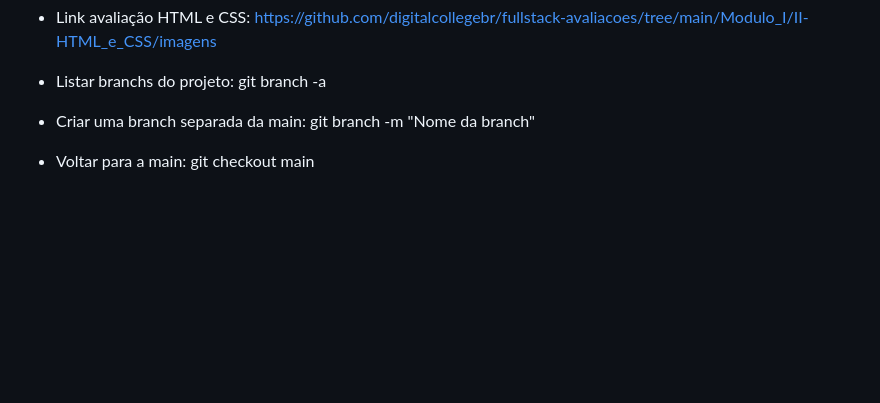
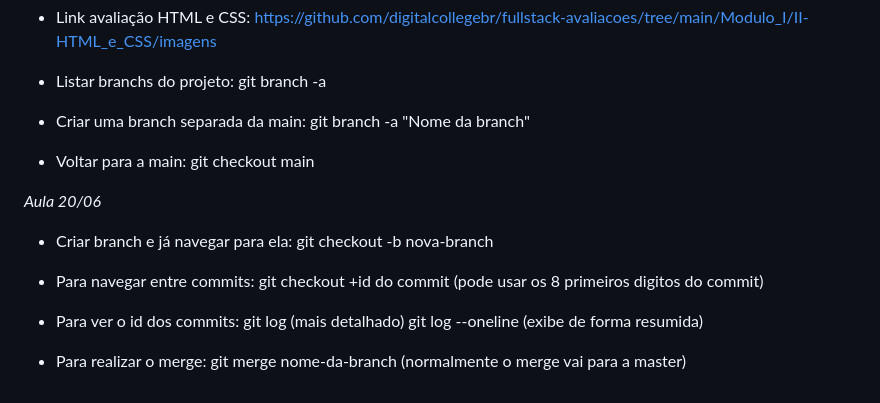
Before and after one commit to WanessaT/formacao-fullstack, a Markdown page: README.md, the part around the change. Drawn GitHub-style; blank space fills up the shorter version.

```diff
--- a/README.md
+++ b/README.md
@@ -111,7 +111,22 @@ https://github.com/digitalcollegebr/fullstack-avaliacoes/tree/main/Modulo_I/II-H
 git branch -a
 
 - Criar uma branch separada da main:
-git branch -m "Nome da branch"
+git branch -a "Nome da branch"
 
 - Voltar para a main:
 git checkout main
+
+*Aula 20/06*
+
+- Criar branch e já navegar para ela:
+git checkout -b nova-branch
+
+- Para navegar entre commits:
+git checkout +id do commit (pode usar os 8 primeiros digitos do commit)
+
+- Para ver o id dos commits:
+git log (mais detalhado)
+git log --oneline (exibe de forma resumida)
+
+- Para realizar o merge:
+git merge nome-da-branch (normalmente o merge vai para a master)
```
